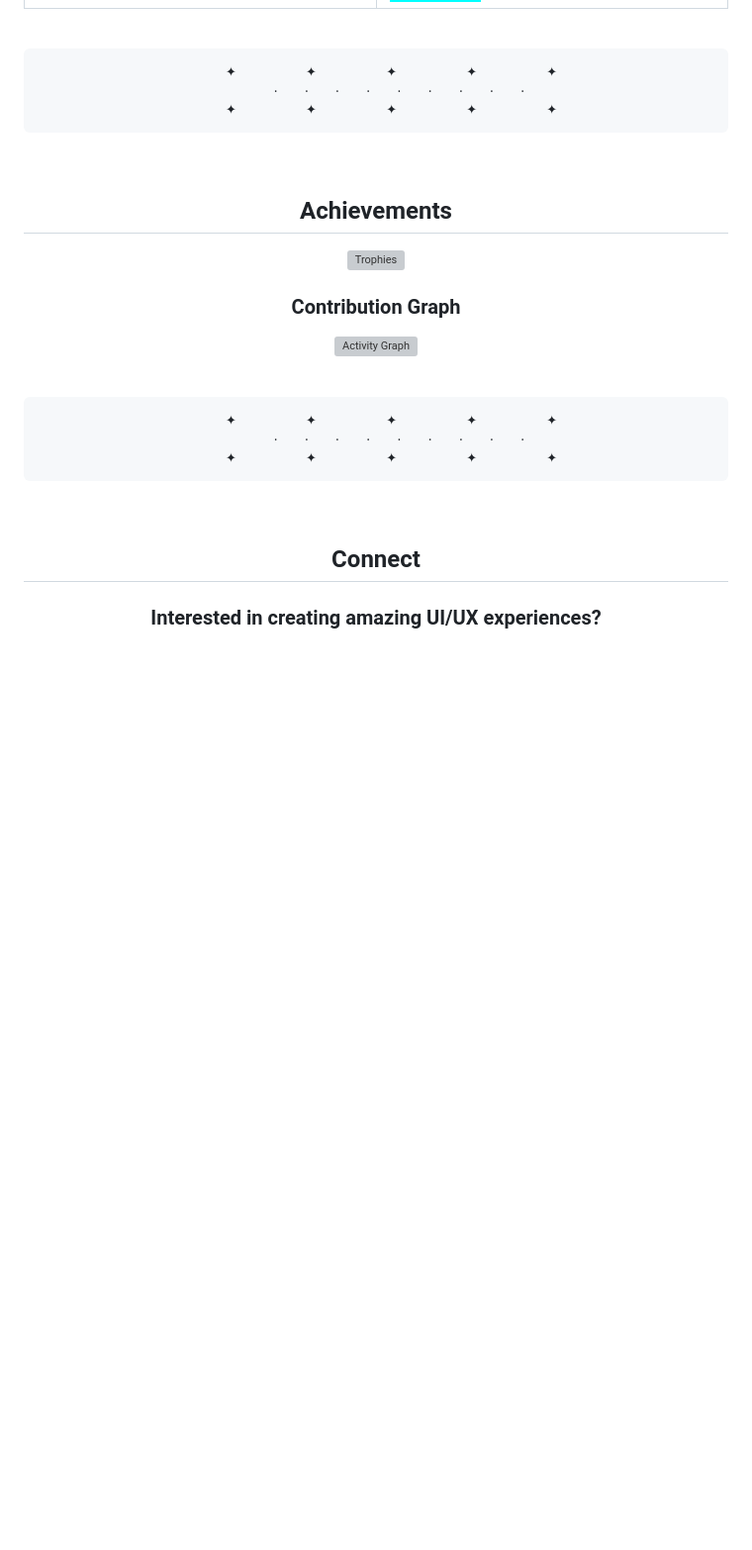
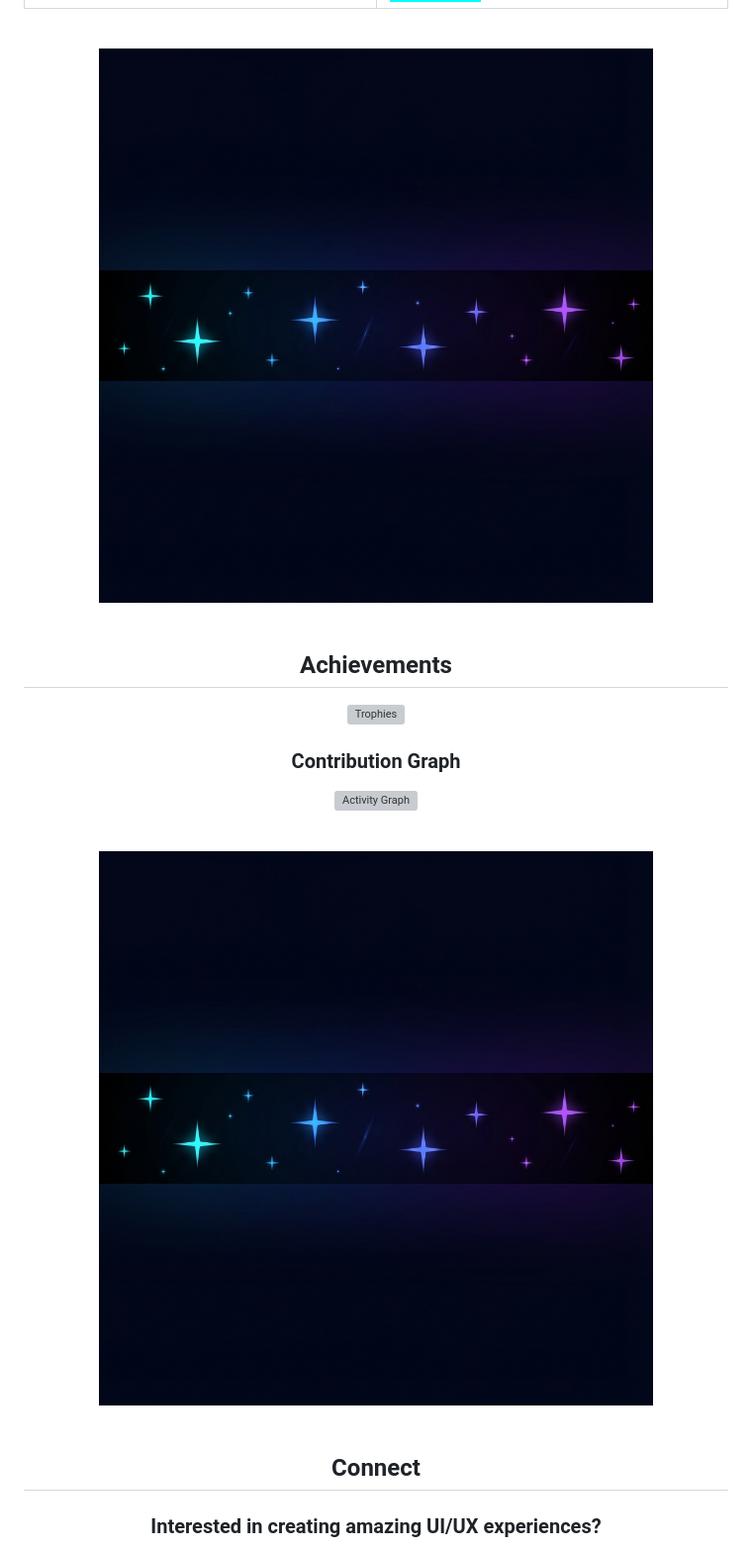
Before and after one commit to NoctuaCoder/NoctuaCoder, a Markdown page: README.md, the part around the change printed below. Shown: that part at 99% size. Rendered like a GitHub page; pictures changed too: assets/divider.png (added); badges without logos; blank space fills up the shorter version; grey boxes are pictures that could not be loaded.

````diff
--- a/README.md
+++ b/README.md
@@ -284,11 +276,7 @@ Celestial productivity dashboard with:
 <!-- Constellation Divider -->
 <div align="center">
 
-```
-    ✦         ✦         ✦         ✦         ✦
-      ·   ·   ·   ·   ·   ·   ·   ·   ·
-    ✦         ✦         ✦         ✦         ✦
-```
+<img src="https://raw.githubusercontent.com/NoctuaCoder/NoctuaCoder/main/assets/divider.png" width="80%" alt="Celestial Divider"/>
 
 </div>
 
@@ -312,11 +300,7 @@ Celestial productivity dashboard with:
 <!-- Constellation Divider -->
 <div align="center">
 
-```
-    ✦         ✦         ✦         ✦         ✦
-      ·   ·   ·   ·   ·   ·   ·   ·   ·
-    ✦         ✦         ✦         ✦         ✦
-```
+<img src="https://raw.githubusercontent.com/NoctuaCoder/NoctuaCoder/main/assets/divider.png" width="80%" alt="Celestial Divider"/>
 
 </div>
 
````
Also changed, not shown: other parts of README.md (+2 -10 lines).
